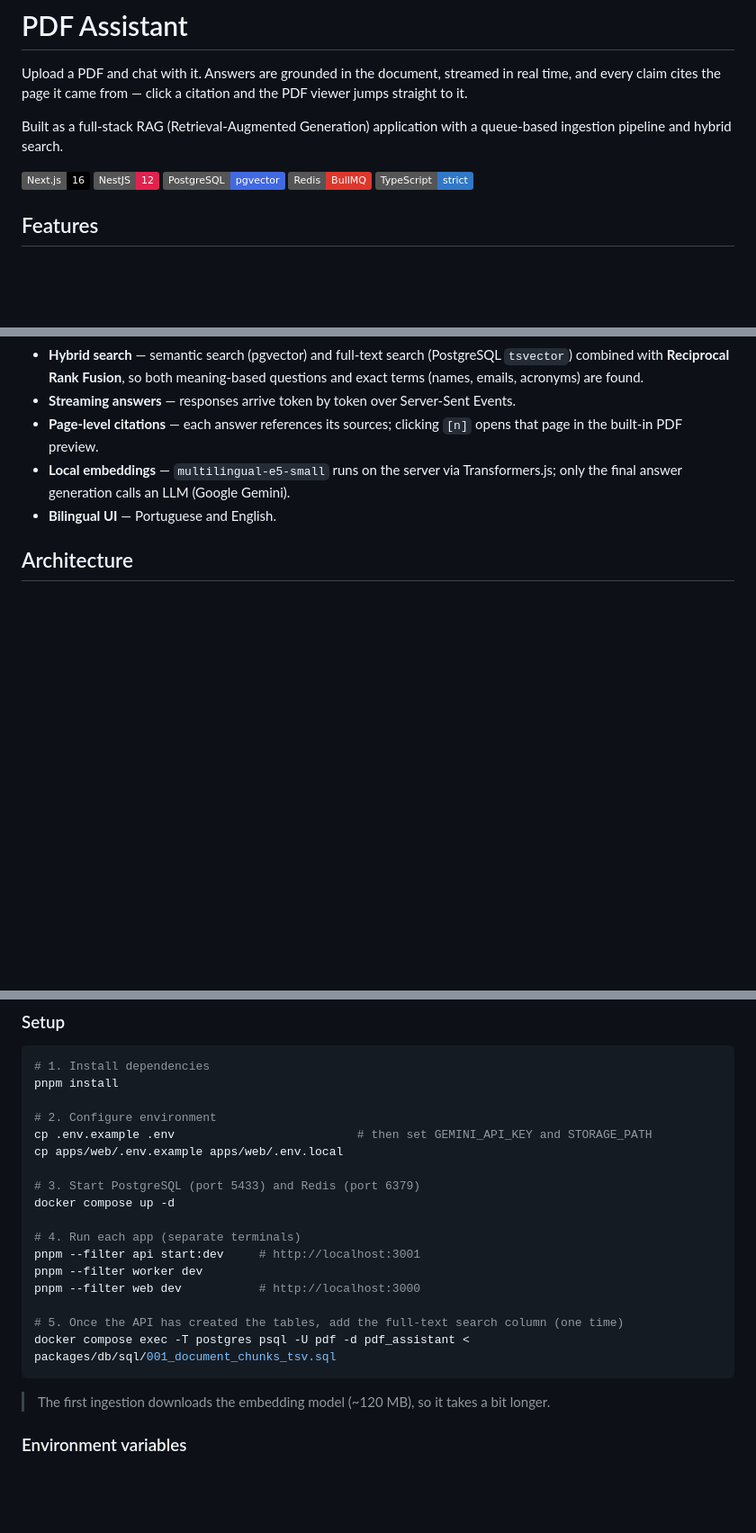
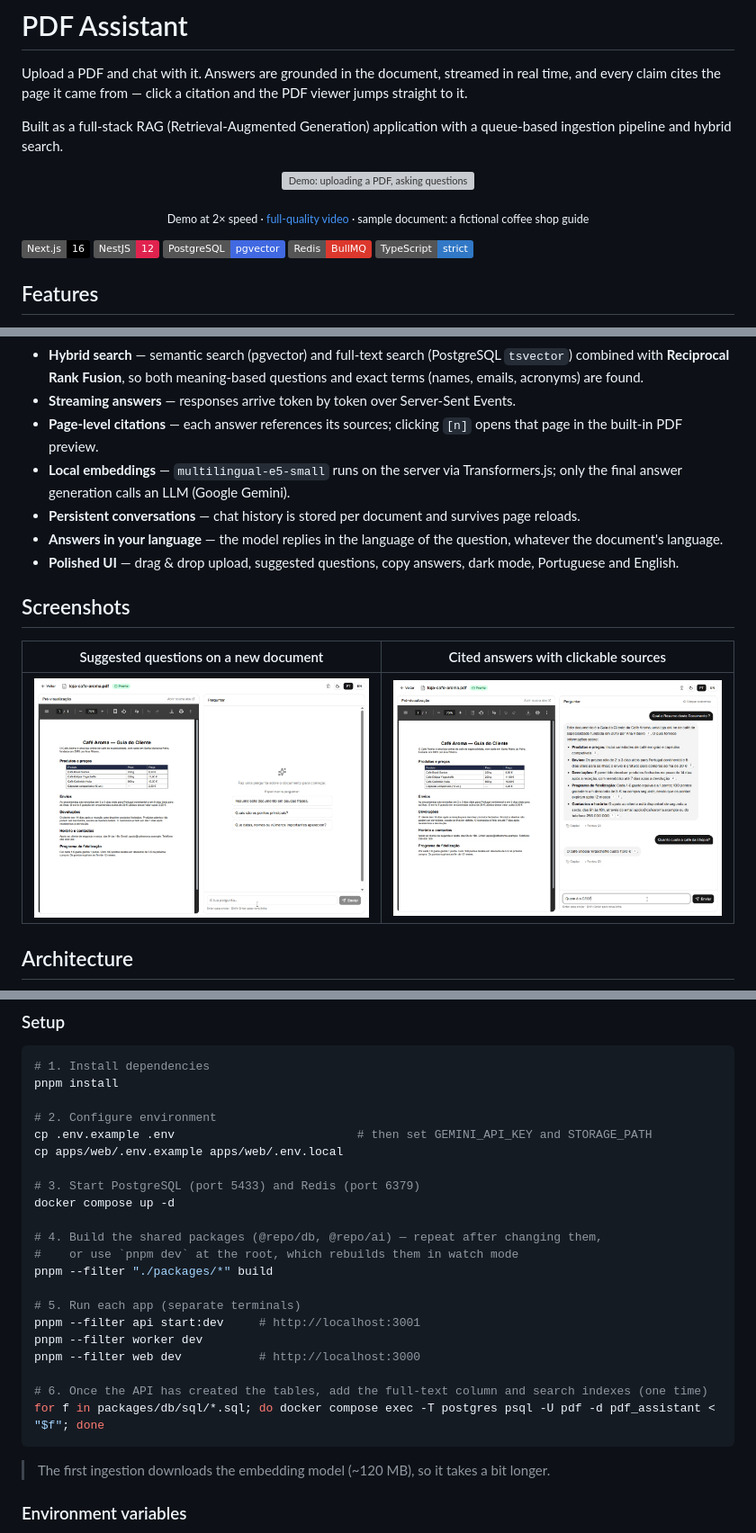
Before and after one commit to PedroPinho17/pdf-assistant, a Markdown page: README.md, 3 parts joined by grey strips. Shown at 90% size. Drawn GitHub-style; pictures changed too: docs/media/chat.png (added), docs/media/suggestions.png (added); badges without logos; blank space fills up the shorter version; grey boxes are pictures that could not be loaded.

Commit message:
docs: add demo GIF, screenshots and document new features

````diff
--- a/README.md
+++ b/README.md
@@ -3,6 +3,11 @@
 Upload a PDF and chat with it. Answers are grounded in the document, streamed in real time, and every claim cites the page it came from — click a citation and the PDF viewer jumps straight to it.
 
 Built as a full-stack RAG (Retrieval-Augmented Generation) application with a queue-based ingestion pipeline and hybrid search.
+
+<p align="center">
+  <img src="docs/media/demo.gif" alt="Demo: uploading a PDF, asking questions and getting cited answers" width="900">
+</p>
+<p align="center"><sub>Demo at 2× speed · <a href="docs/media/demo.mp4">full-quality video</a> · sample document: a fictional coffee shop guide</sub></p>
 
 ![Next.js](https://img.shields.io/badge/Next.js-16-black?logo=next.js)
 ![NestJS](https://img.shields.io/badge/NestJS-12-E0234E?logo=nestjs)
@@ -17,7 +22,15 @@ Built as a full-stack RAG (Retrieval-Augmented Generation) application with a qu
 - **Streaming answers** — responses arrive token by token over Server-Sent Events.
 - **Page-level citations** — each answer references its sources; clicking `[n]` opens that page in the built-in PDF preview.
 - **Local embeddings** — `multilingual-e5-small` runs on the server via Transformers.js; only the final answer generation calls an LLM (Google Gemini).
-- **Bilingual UI** — Portuguese and English.
+- **Persistent conversations** — chat history is stored per document and survives page reloads.
+- **Answers in your language** — the model replies in the language of the question, whatever the document's language.
+- **Polished UI** — drag & drop upload, suggested questions, copy answers, dark mode, Portuguese and English.
+
+## Screenshots
+
+| Suggested questions on a new document | Cited answers with clickable sources |
+| --- | --- |
+| ![Document page with PDF preview and suggested questions](docs/media/suggestions.png) | ![Chat with streamed answers and page citations](docs/media/chat.png) |
 
 ## Architecture
 
@@ -96,13 +110,17 @@ cp apps/web/.env.example apps/web/.env.local
 # 3. Start PostgreSQL (port 5433) and Redis (port 6379)
 docker compose up -d
 
-# 4. Run each app (separate terminals)
+# 4. Build the shared packages (@repo/db, @repo/ai) — repeat after changing them,
+#    or use `pnpm dev` at the root, which rebuilds them in watch mode
+pnpm --filter "./packages/*" build
+
+# 5. Run each app (separate terminals)
 pnpm --filter api start:dev     # http://localhost:3001
 pnpm --filter worker dev
 pnpm --filter web dev           # http://localhost:3000
 
-# 5. Once the API has created the tables, add the full-text search column (one time)
-docker compose exec -T postgres psql -U pdf -d pdf_assistant < packages/db/sql/001_document_chunks_tsv.sql
+# 6. Once the API has created the tables, add the full-text column and search indexes (one time)
+for f in packages/db/sql/*.sql; do docker compose exec -T postgres psql -U pdf -d pdf_assistant < "$f"; done
 ```
 
 > The first ingestion downloads the embedding model (~120 MB), so it takes a bit longer.
````
Also changed, not shown: other parts of README.md (+8 -1 lines), 2 other files.
